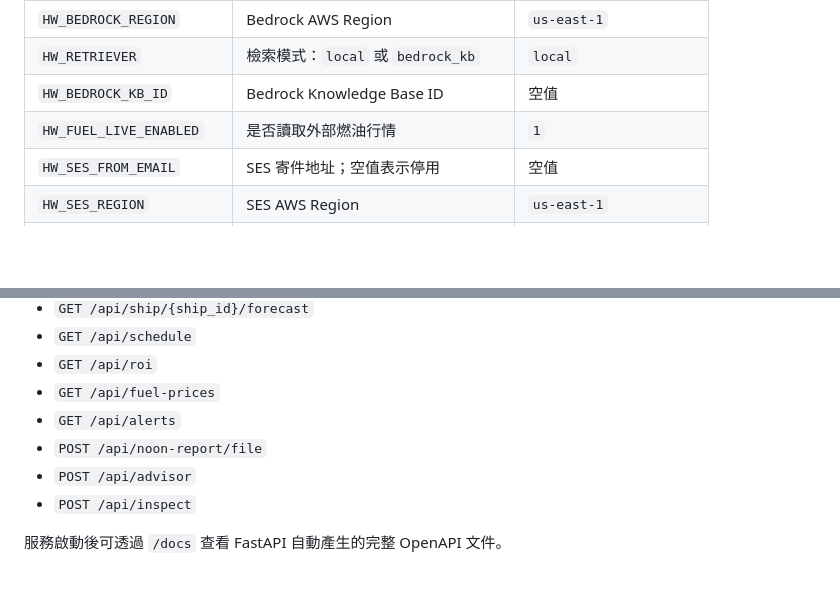
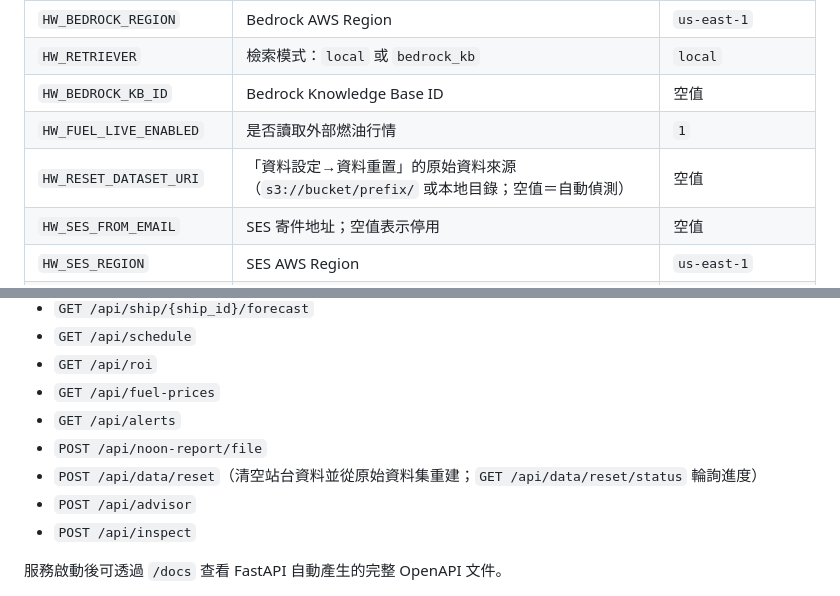
Before and after one commit to NCHU-ICTALab/hullwatch, a Markdown page: README.md, 2 parts joined by grey strips. GitHub-like rendering; blank space fills up the shorter version.

Commit message:
docs: README 補資料重置端點與 HW_RESET_DATASET_URI 環境變數
Co-Authored-By: Claude Fable 5 <noreply@anthropic.com>
Claude-Session: https://claude.ai/code/session_01GmSsbS3uontHMeXkqKQqgD

```diff
--- a/README.md
+++ b/README.md
@@ -269,6 +269,7 @@ docker run --rm -p 8000:8000 \
 | `HW_RETRIEVER` | 檢索模式：`local` 或 `bedrock_kb` | `local` |
 | `HW_BEDROCK_KB_ID` | Bedrock Knowledge Base ID | 空值 |
 | `HW_FUEL_LIVE_ENABLED` | 是否讀取外部燃油行情 | `1` |
+| `HW_RESET_DATASET_URI` | 「資料設定→資料重置」的原始資料來源（`s3://bucket/prefix/` 或本地目錄；空值＝自動偵測） | 空值 |
 | `HW_SES_FROM_EMAIL` | SES 寄件地址；空值表示停用 | 空值 |
 | `HW_SES_REGION` | SES AWS Region | `us-east-1` |
 | `HW_DISCORD_WEBHOOK_URL` | Discord webhook；空值表示停用 | 空值 |
@@ -291,6 +292,7 @@ docker run --rm -p 8000:8000 \
 - `GET /api/fuel-prices`
 - `GET /api/alerts`
 - `POST /api/noon-report/file`
+- `POST /api/data/reset`（清空站台資料並從原始資料集重建；`GET /api/data/reset/status` 輪詢進度）
 - `POST /api/advisor`
 - `POST /api/inspect`
 
```
